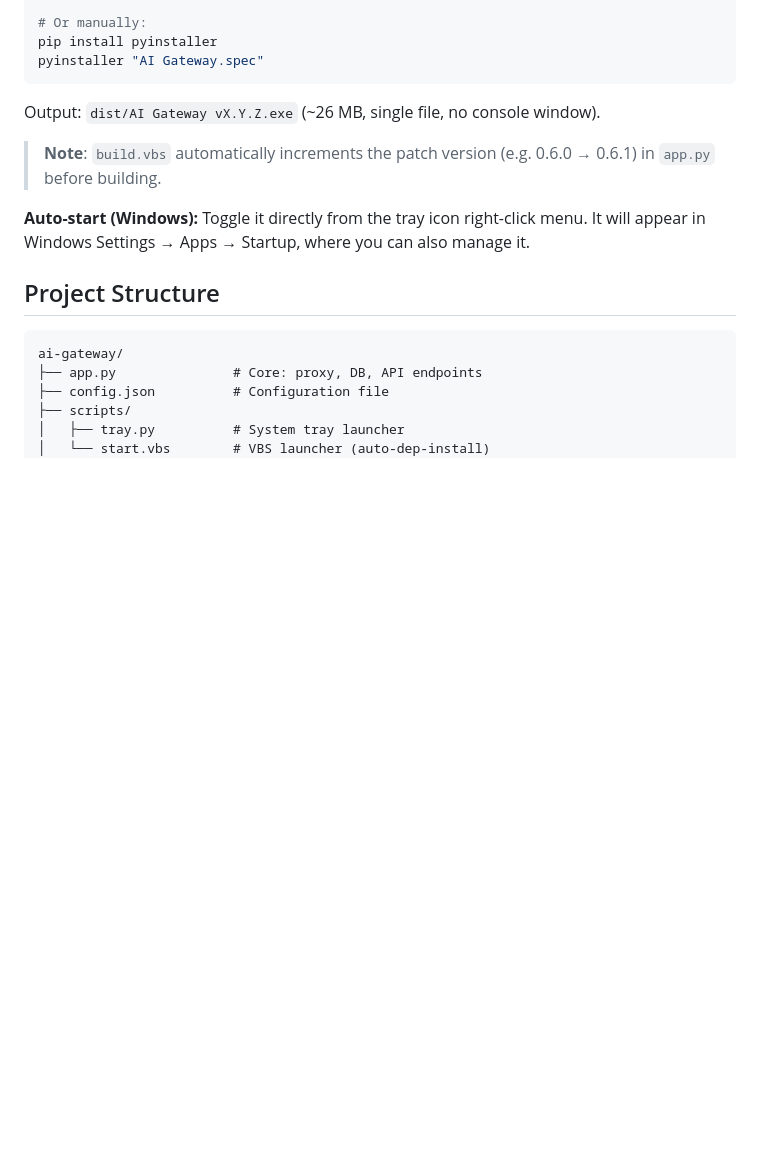
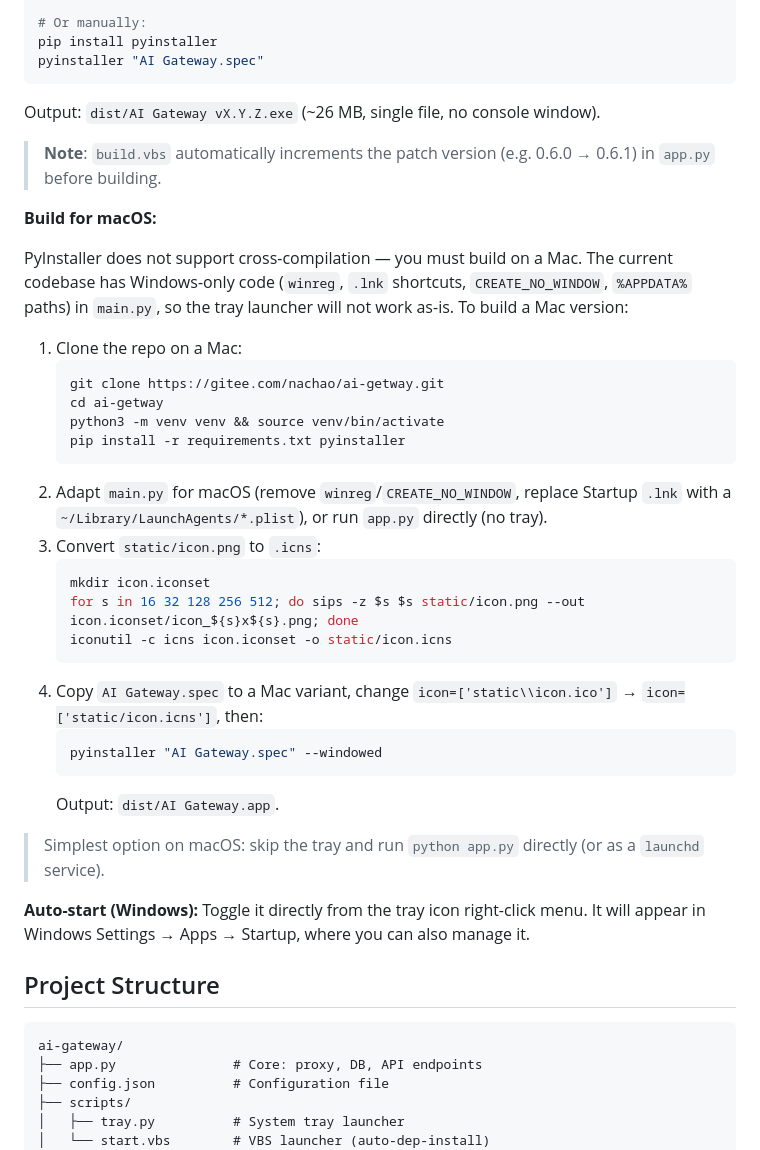
Before and after one commit to nachaooo/ai-getway, a Markdown page: README.md, the part around one of its changes. Drawn GitHub-style; blank space fills up the shorter version.

````diff
--- a/README.md
+++ b/README.md
@@ -93,6 +93,32 @@ Output: `dist/AI Gateway vX.Y.Z.exe` (~26 MB, single file, no console window).
 
 > **Note**: `build.vbs` automatically increments the patch version (e.g. 0.6.0 → 0.6.1) in `app.py` before building.
 
+**Build for macOS:**
+
+PyInstaller does not support cross-compilation — you must build on a Mac. The current codebase has Windows-only code (`winreg`, `.lnk` shortcuts, `CREATE_NO_WINDOW`, `%APPDATA%` paths) in `main.py`, so the tray launcher will not work as-is. To build a Mac version:
+
+1. Clone the repo on a Mac:
+   ```bash
+   git clone https://gitee.com/nachao/ai-getway.git
+   cd ai-getway
+   python3 -m venv venv && source venv/bin/activate
+   pip install -r requirements.txt pyinstaller
+   ```
+2. Adapt `main.py` for macOS (remove `winreg`/`CREATE_NO_WINDOW`, replace Startup `.lnk` with a `~/Library/LaunchAgents/*.plist`), or run `app.py` directly (no tray).
+3. Convert `static/icon.png` to `.icns`:
+   ```bash
+   mkdir icon.iconset
+   for s in 16 32 128 256 512; do sips -z $s $s static/icon.png --out icon.iconset/icon_${s}x${s}.png; done
+   iconutil -c icns icon.iconset -o static/icon.icns
+   ```
+4. Copy `AI Gateway.spec` to a Mac variant, change `icon=['static\\icon.ico']` → `icon=['static/icon.icns']`, then:
+   ```bash
+   pyinstaller "AI Gateway.spec" --windowed
+   ```
+   Output: `dist/AI Gateway.app`.
+
+> Simplest option on macOS: skip the tray and run `python app.py` directly (or as a `launchd` service).
+
 **Auto-start (Windows):**
 Toggle it directly from the tray icon right-click menu. It will appear in Windows Settings → Apps → Startup, where you can also manage it.
 
````
Also changed, not shown: other parts of README.md (+27 -1 lines).
